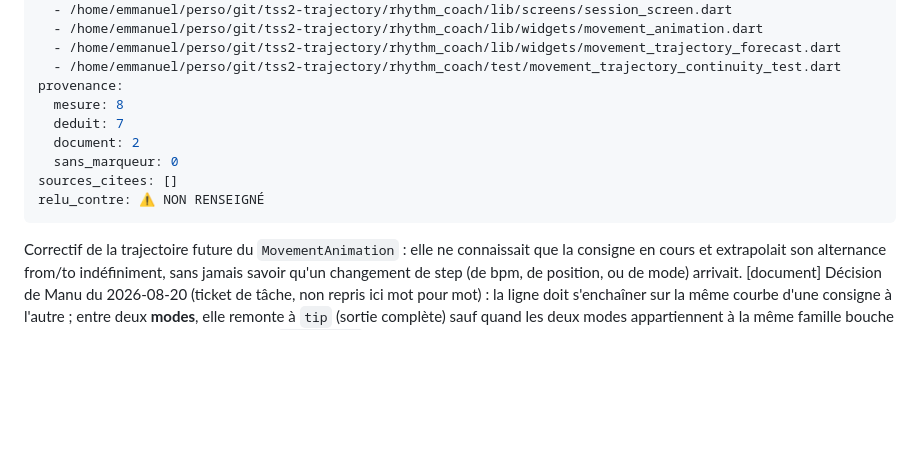
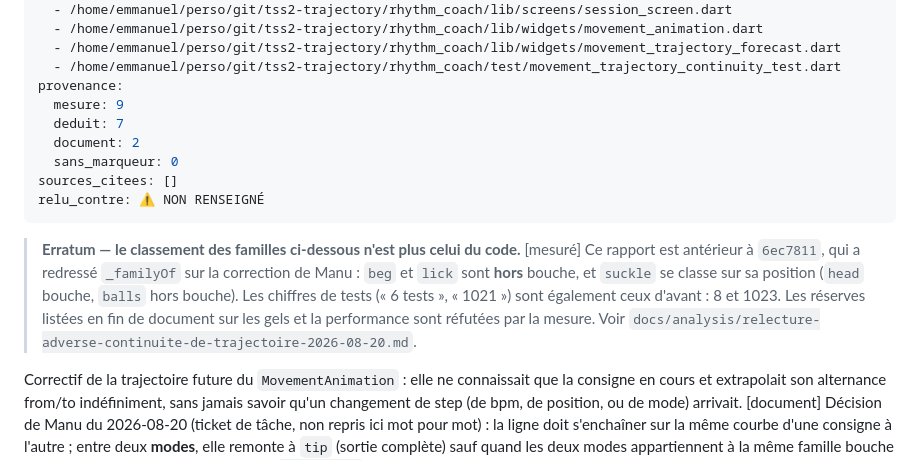
Before and after one commit to bbstudioapp/beatbitch, a Markdown page: docs/analysis/trajectoire-continuite-movement-animation-2026-08-20.md, the part around the change. GitHub-like rendering; blank space fills up the shorter version.

```diff
--- a/docs/analysis/trajectoire-continuite-movement-animation-2026-08-20.md
+++ b/docs/analysis/trajectoire-continuite-movement-animation-2026-08-20.md
@@ -11,13 +11,20 @@ porte_sur:
   - /home/emmanuel/perso/git/tss2-trajectory/rhythm_coach/lib/widgets/movement_trajectory_forecast.dart
   - /home/emmanuel/perso/git/tss2-trajectory/rhythm_coach/test/movement_trajectory_continuity_test.dart
 provenance:
-  mesure: 8
+  mesure: 9
   deduit: 7
   document: 2
   sans_marqueur: 0
 sources_citees: []
 relu_contre: ⚠️ NON RENSEIGNÉ
 ---
+
+> **Erratum — le classement des familles ci-dessous n'est plus celui du code.** [mesuré] Ce rapport
+> est antérieur à `6ec7811`, qui a redressé `_familyOf` sur la correction de Manu : `beg` et `lick` sont
+> **hors** bouche, et `suckle` se classe sur sa position (`head` bouche, `balls` hors bouche). Les
+> chiffres de tests (« 6 tests », « 1021 ») sont également ceux d'avant : 8 et 1023. Les réserves
+> listées en fin de document sur les gels et la performance sont réfutées par la mesure. Voir
+> `docs/analysis/relecture-adverse-continuite-de-trajectoire-2026-08-20.md`.
 
 Correctif de la trajectoire future du `MovementAnimation` : elle ne connaissait que la consigne
 en cours et extrapolait son alternance from/to indéfiniment, sans jamais savoir qu'un changement de
```
Also changed, not shown: docs/analysis/relecture-adverse-continuite-de-trajectoire-2026-08-20.md (added, +293 -0 lines).
